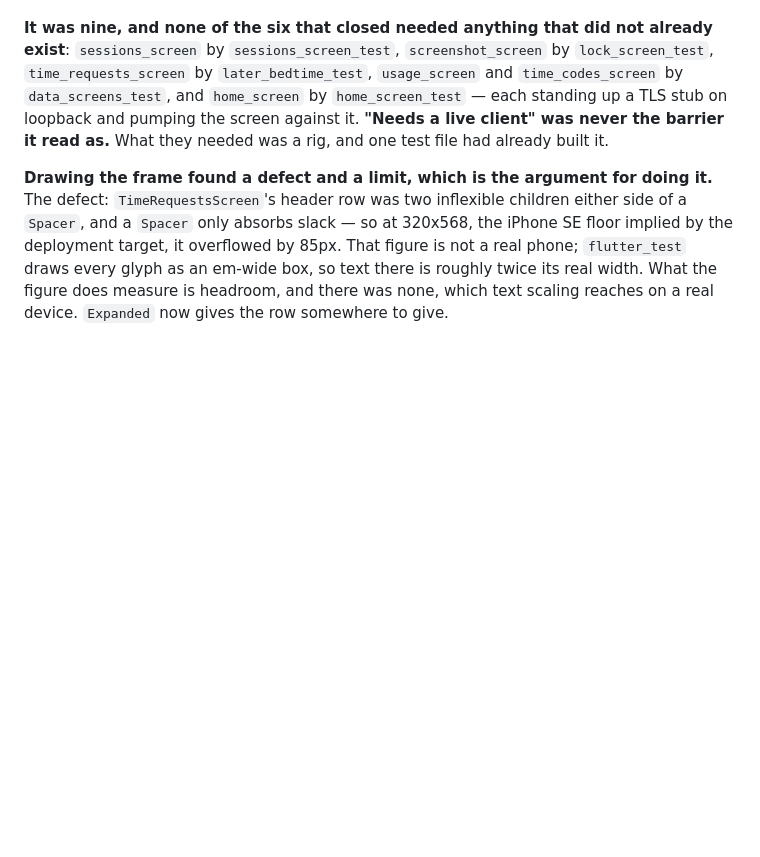
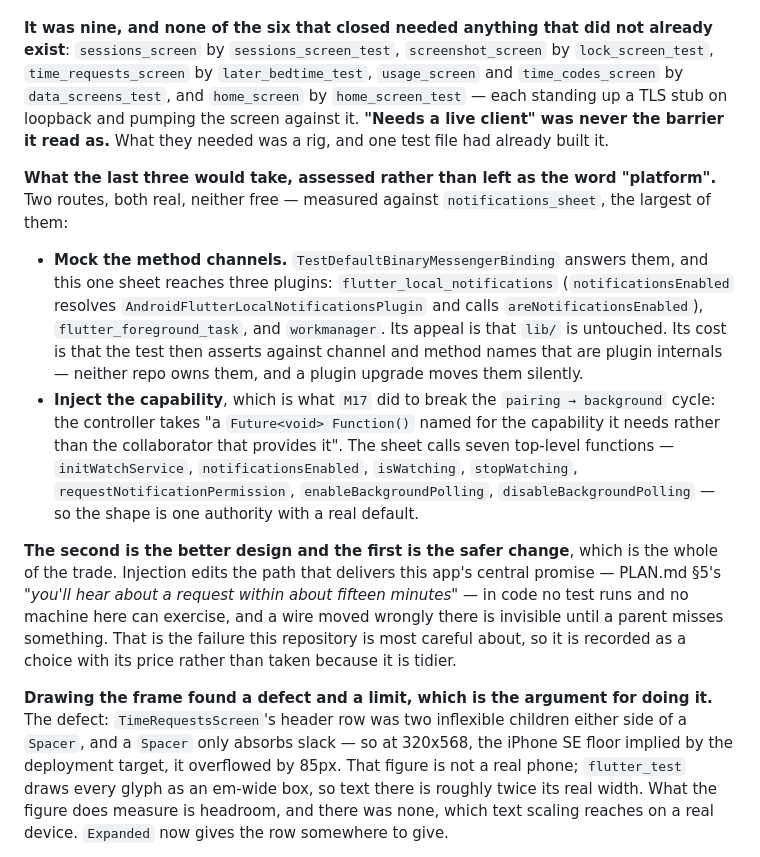
Before and after one commit to emrecdr/nestwatch-mobile, a Markdown page: docs/OPEN-FINDINGS.md, the part around the change. Drawn GitHub-style; blank space fills up the shorter version.

Commit message:
Say what the last three undrawn screens would actually cost
M19 has said "needs a platform channel" about three files since it was written, which names
an obstacle without measuring it. Measured against `notifications_sheet`, the largest, there
are two routes and the choice between them is a real trade rather than a detail.

Mocking the method channels leaves lib/ untouched, which is its whole appeal. It also means
asserting against channel and method names belonging to three plugins — flutter_local_
notifications, flutter_foreground_task, workmanager — which neither repo owns and a plugin
upgrade moves silently.

Injecting the capability is the better design and has a precedent here: M17 broke the
pairing -> background cycle by giving the controller "a Future<void> Function() named for
the capability it needs rather than the collaborator that provides it". The sheet calls
seven top-level functions, so the shape is one authority with a real default.

And it edits the path that delivers this app's central promise — PLAN.md §5's "you'll hear
about a request within about fifteen minutes" — in code no test runs and no machine here can
exercise. A wire moved wrongly there is invisible until a parent misses something, which is
the failure this repository is most careful about.

So it is recorded as a choice with its price rather than taken because it is tidier. Not
doing it is also a decision, and this is the version of it somebody can disagree with.

```diff
--- a/docs/OPEN-FINDINGS.md
+++ b/docs/OPEN-FINDINGS.md
@@ -765,6 +765,30 @@ any file in neither list — and on any listed name that no longer exists.
 loopback and pumping the screen against it. **"Needs a live client" was never the barrier it
 read as.** What they needed was a rig, and one test file had already built it.
 
+**What the last three would take, assessed rather than left as the word "platform".** Two
+routes, both real, neither free — measured against `notifications_sheet`, the largest of
+them:
+
+- **Mock the method channels.** `TestDefaultBinaryMessengerBinding` answers them, and this
+  one sheet reaches three plugins: `flutter_local_notifications` (`notificationsEnabled`
+  resolves `AndroidFlutterLocalNotificationsPlugin` and calls `areNotificationsEnabled`),
+  `flutter_foreground_task`, and `workmanager`. Its appeal is that `lib/` is untouched. Its
+  cost is that the test then asserts against channel and method names that are plugin
+  internals — neither repo owns them, and a plugin upgrade moves them silently.
+- **Inject the capability**, which is what `M17` did to break the `pairing → background`
+  cycle: the controller takes "a `Future<void> Function()` named for the capability it needs
+  rather than the collaborator that provides it". The sheet calls seven top-level functions
+  — `initWatchService`, `notificationsEnabled`, `isWatching`, `stopWatching`,
+  `requestNotificationPermission`, `enableBackgroundPolling`, `disableBackgroundPolling` —
+  so the shape is one authority with a real default.
+
+**The second is the better design and the first is the safer change**, which is the whole of
+the trade. Injection edits the path that delivers this app's central promise — PLAN.md §5's
+*"you'll hear about a request within about fifteen minutes"* — in code no test runs and no
+machine here can exercise, and a wire moved wrongly there is invisible until a parent misses
+something. That is the failure this repository is most careful about, so it is recorded as a
+choice with its price rather than taken because it is tidier.
+
 **Drawing the frame found a defect and a limit, which is the argument for doing it.** The
 defect: `TimeRequestsScreen`'s header row was two inflexible children either side of a
 `Spacer`, and a `Spacer` only absorbs slack — so at 320x568, the iPhone SE floor implied by
```
